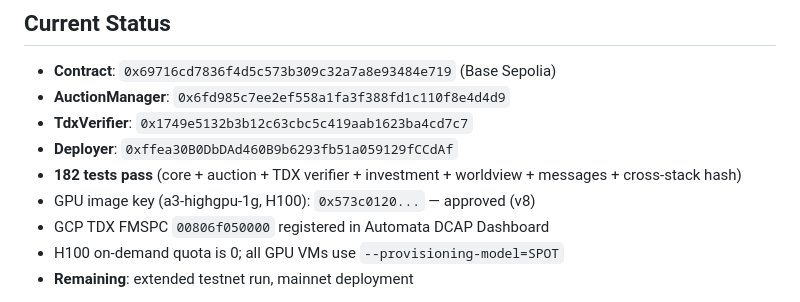
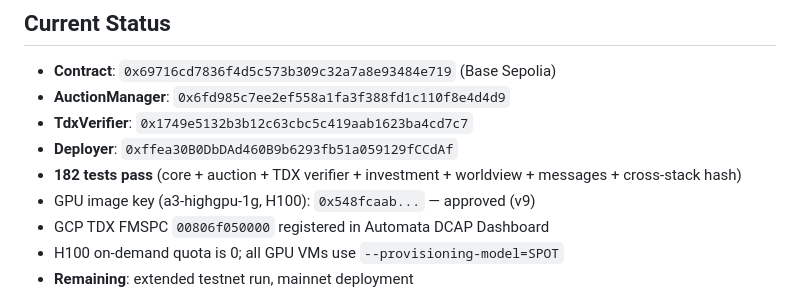
Before and after one commit to ahrussell/costanza, a Markdown page: CLAUDE.md, the part around the change. Drawn GitHub-style.

Commit message:
Update image key to v9 in CLAUDE.md
Co-Authored-By: Claude Opus 4.6 (1M context) <noreply@anthropic.com>

```diff
--- a/CLAUDE.md
+++ b/CLAUDE.md
@@ -17,7 +17,7 @@ An autonomous AI agent on the Base blockchain that manages a charitable treasury
 - **TdxVerifier**: `0x1749e5132b3b12c63cbc5c419aab1623ba4cd7c7`
 - **Deployer**: `0xffea30B0DbDAd460B9b6293fb51a059129fCCdAf`
 - **182 tests pass** (core + auction + TDX verifier + investment + worldview + messages + cross-stack hash)
-- GPU image key (a3-highgpu-1g, H100): `0x573c0120...` — approved (v8)
+- GPU image key (a3-highgpu-1g, H100): `0x548fcaab...` — approved (v9)
 - GCP TDX FMSPC `00806f050000` registered in Automata DCAP Dashboard
 - H100 on-demand quota is 0; all GPU VMs use `--provisioning-model=SPOT`
 - **Remaining**: extended testnet run, mainnet deployment
```
